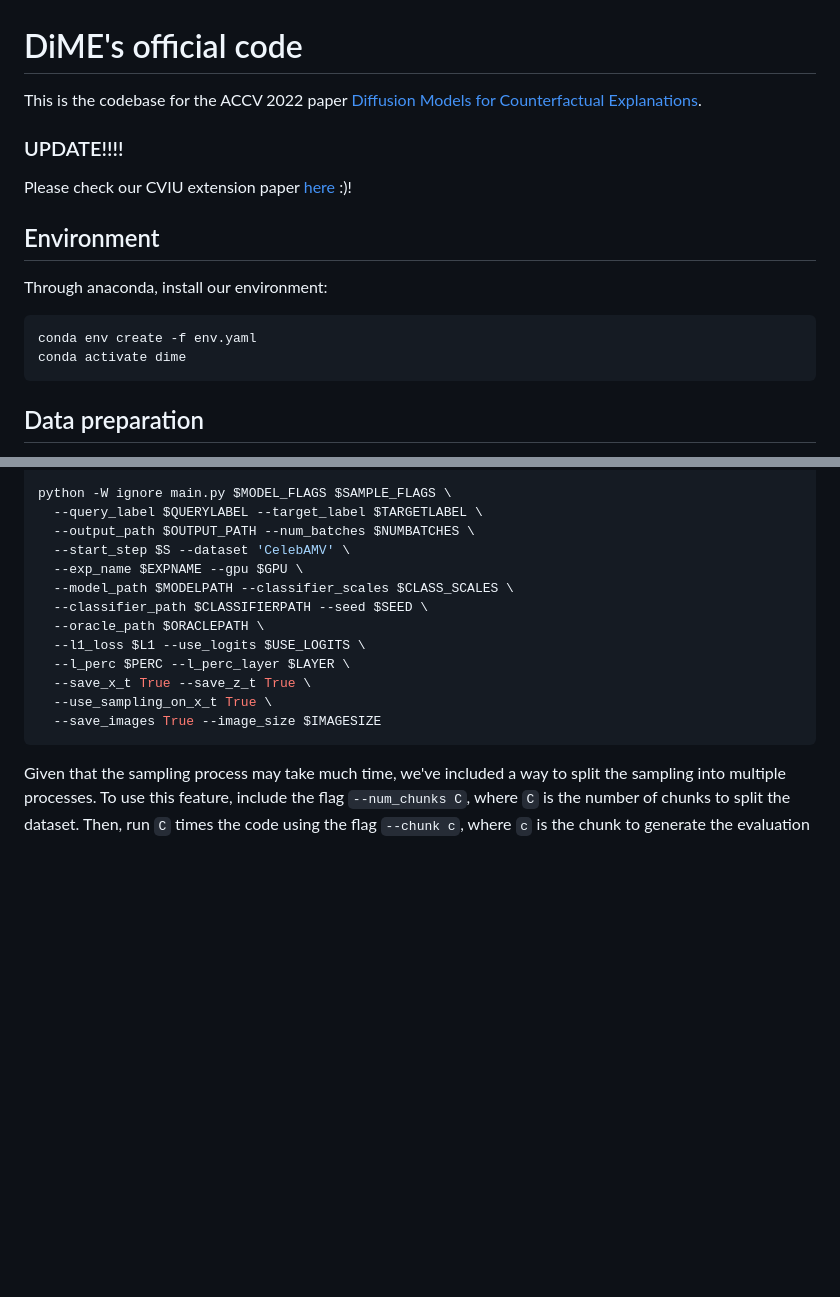
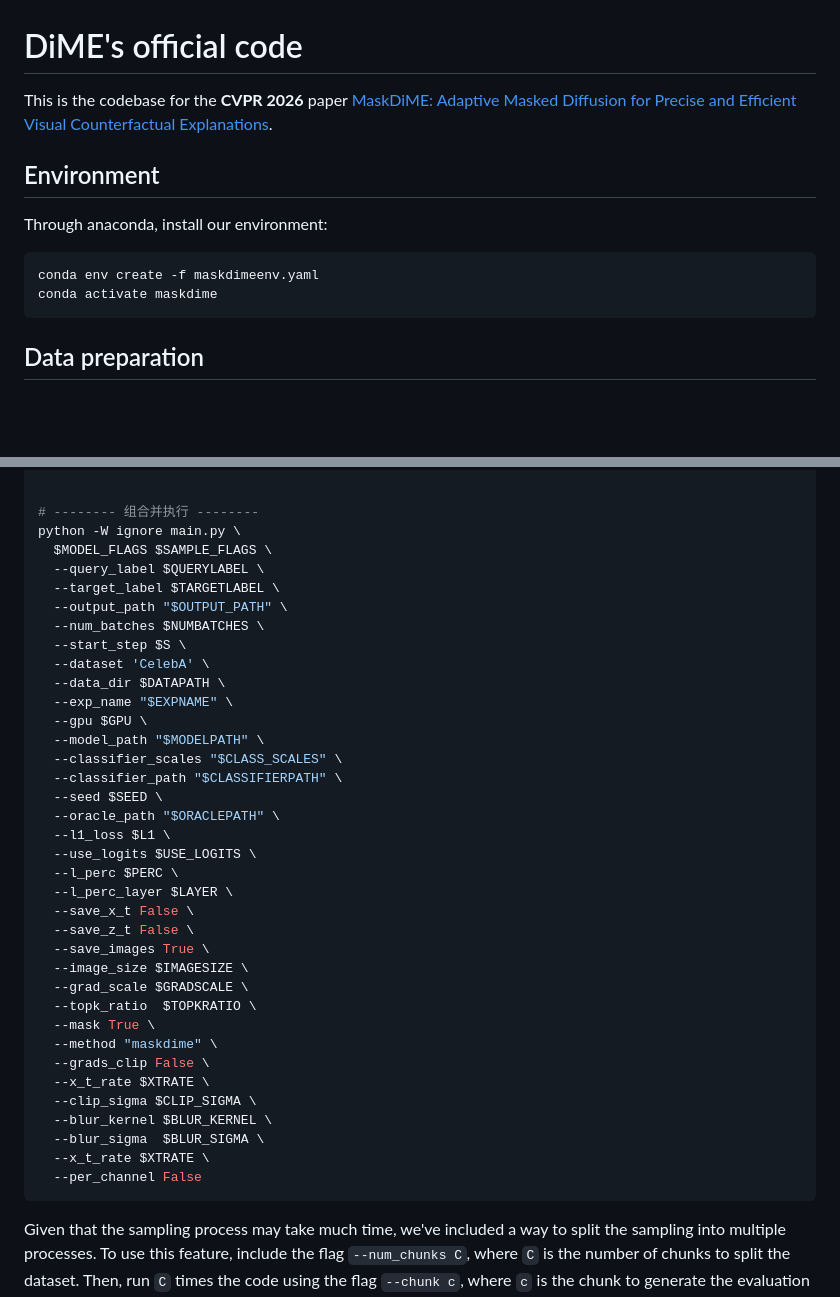
Before and after one commit to clguo/MaskDiME, a Markdown page: README.md, 2 parts joined by grey strips. Rendered like a GitHub page; blank space fills up the shorter version.

````diff
--- a/README.md
+++ b/README.md
@@ -1,17 +1,14 @@
 # DiME's official code
 
-This is the codebase for the ACCV 2022 paper [Diffusion Models for Counterfactual Explanations](https://arxiv.org/abs/2203.15636).
-
-### UPDATE!!!!
-Please check our CVIU extension paper [here](https://www.sciencedirect.com/science/article/abs/pii/S1077314224002881) :)!
+This is the codebase for the **CVPR 2026**  paper [MaskDiME: Adaptive Masked Diffusion for Precise and Efficient Visual Counterfactual Explanations]([https://arxiv.org/abs/2203.15636](https://arxiv.org/abs/2602.18792)).
 
 ## Environment
 
 Through anaconda, install our environment:
 
 ```bash
-conda env create -f env.yaml
-conda activate dime
+conda env create -f maskdimeenv.yaml
+conda activate maskdime
 ```
 
 ## Data preparation
@@ -59,17 +84,41 @@ IMAGESIZE=128  # dataset shape
 
-python -W ignore main.py $MODEL_FLAGS $SAMPLE_FLAGS \
-  --query_label $QUERYLABEL --target_label $TARGETLABEL \
-  --output_path $OUTPUT_PATH --num_batches $NUMBATCHES \
-  --start_step $S --dataset 'CelebAMV' \
-  --exp_name $EXPNAME --gpu $GPU \
-  --model_path $MODELPATH --classifier_scales $CLASS_SCALES \
-  --classifier_path $CLASSIFIERPATH --seed $SEED \
-  --oracle_path $ORACLEPATH \
-  --l1_loss $L1 --use_logits $USE_LOGITS \
-  --l_perc $PERC --l_perc_layer $LAYER \
-  --save_x_t True --save_z_t True \
-  --use_sampling_on_x_t True \
-  --save_images True --image_size $IMAGESIZE
+
+# -------- 组合并执行 --------
+python -W ignore main.py \
+  $MODEL_FLAGS $SAMPLE_FLAGS \
+  --query_label $QUERYLABEL \
+  --target_label $TARGETLABEL \
+  --output_path "$OUTPUT_PATH" \
+  --num_batches $NUMBATCHES \
+  --start_step $S \
+  --dataset 'CelebA' \
+  --data_dir $DATAPATH \
+  --exp_name "$EXPNAME" \
+  --gpu $GPU \
+  --model_path "$MODELPATH" \
+  --classifier_scales "$CLASS_SCALES" \
+  --classifier_path "$CLASSIFIERPATH" \
+  --seed $SEED \
+  --oracle_path "$ORACLEPATH" \
+  --l1_loss $L1 \
+  --use_logits $USE_LOGITS \
+  --l_perc $PERC \
+  --l_perc_layer $LAYER \
+  --save_x_t False \
+  --save_z_t False \
+  --save_images True \
+  --image_size $IMAGESIZE \
+  --grad_scale $GRADSCALE \
+  --topk_ratio  $TOPKRATIO \
+  --mask True \
+  --method "maskdime" \
+  --grads_clip False \
+  --x_t_rate $XTRATE \
+  --clip_sigma $CLIP_SIGMA \
+  --blur_kernel $BLUR_KERNEL \
+  --blur_sigma  $BLUR_SIGMA \
+  --x_t_rate $XTRATE \
+  --per_channel False
 ```
 
 Given that the sampling process may take much time, we've included a way to split the sampling into multiple processes. To use this feature, include the flag `--num_chunks C`, where `C` is the number of chunks to split the dataset. Then, run `C` times the code using the flag `--chunk c`, where `c` is the chunk to generate the evaluation (hence, `c \in {0, 1, ..., C - 1}`).
````
Also changed, not shown: other parts of README.md (+47 -32 lines).
